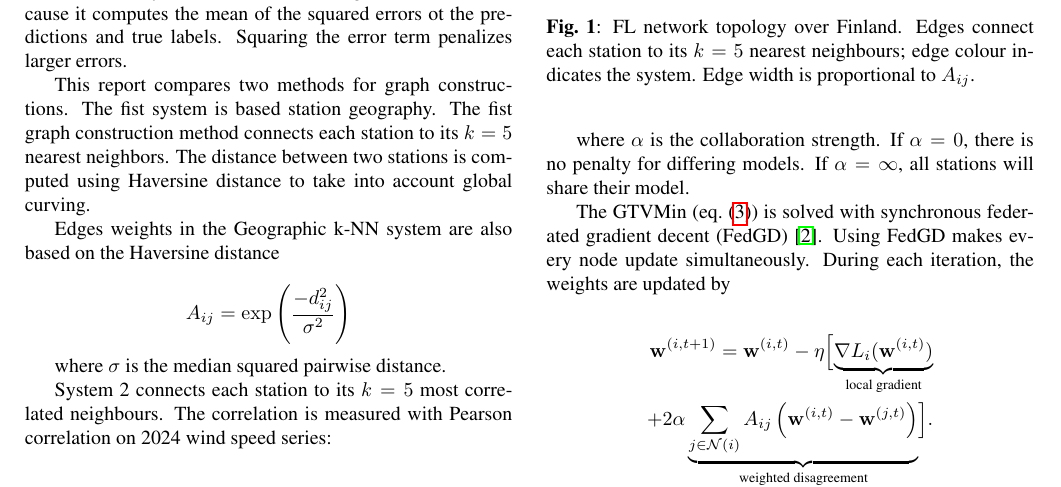
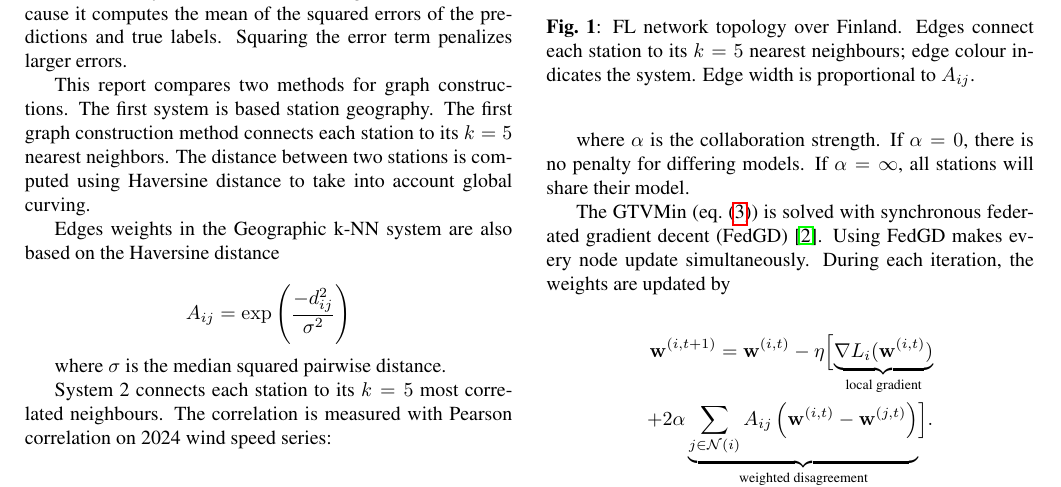
Before and after one commit to AJBogo9/federated-wind-forecasting, a LaTeX paper (report/FLReport.tex): part of page 2 of 5, cut so that both start at the same text. Compiled offline with pdfLaTeX.

Commit message:
typo fixes

```diff
--- a/report/FLReport.tex
+++ b/report/FLReport.tex
@@ -118,11 +118,11 @@ The loss function is mean squared error (MSE):
 \end{equation}
 
 MSE is fairly standard in for linear regression models because it computes the
-mean of the squared errors ot the predictions and true labels. Squaring the error
+mean of the squared errors of the predictions and true labels. Squaring the error
 term penalizes larger errors.
 
-This report compares two methods for graph constructions. The fist system is based
-station geography. The fist graph construction method connects each station to its
+This report compares two methods for graph constructions. The first system is based
+station geography. The first graph construction method connects each station to its
 $k = 5$ nearest neighbors. The distance between two stations is computed using
 Haversine distance to take into account global curving.
 
```
Also changed, not shown: report/FLReport.tex (8 more changed lines).
